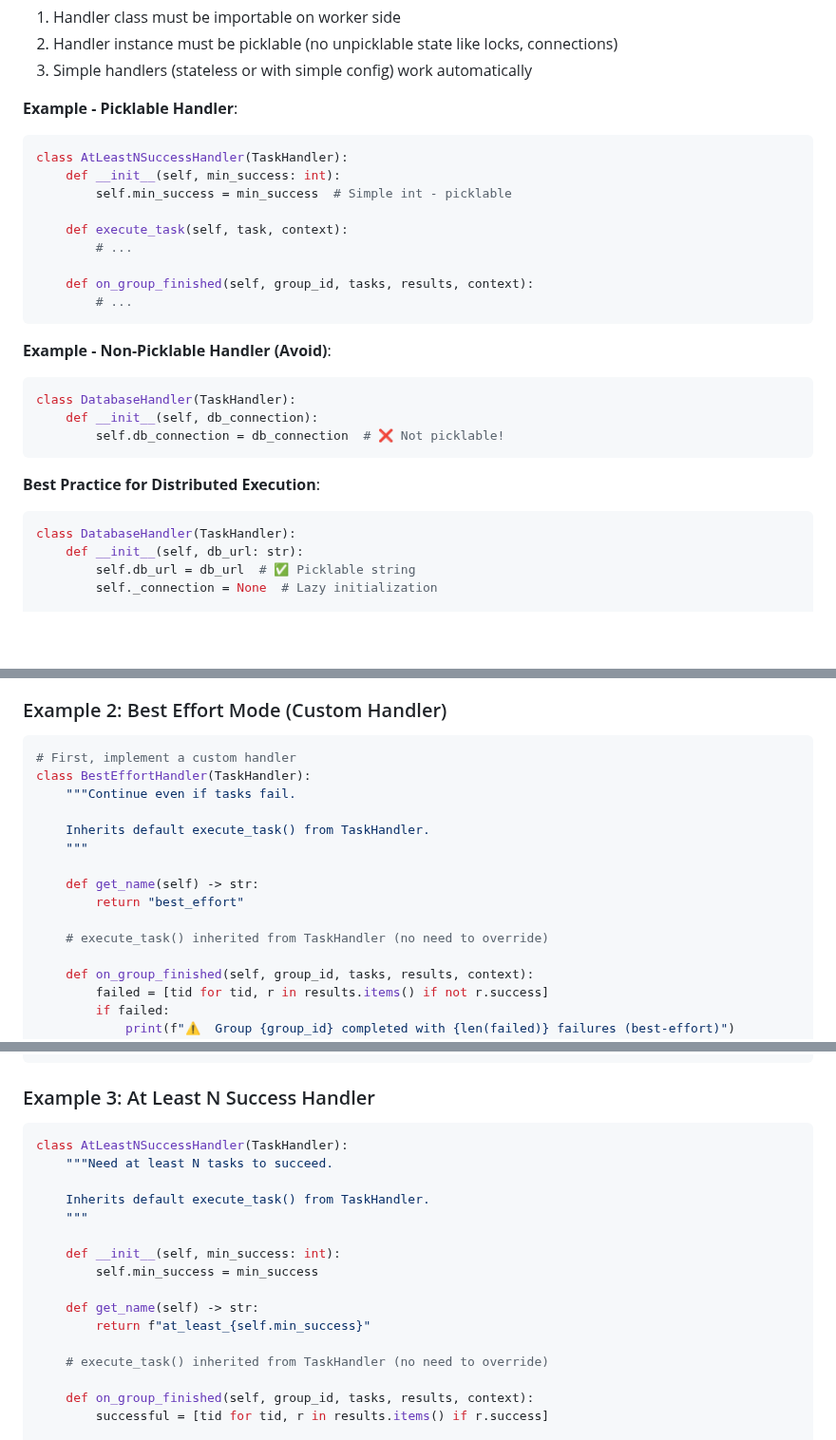
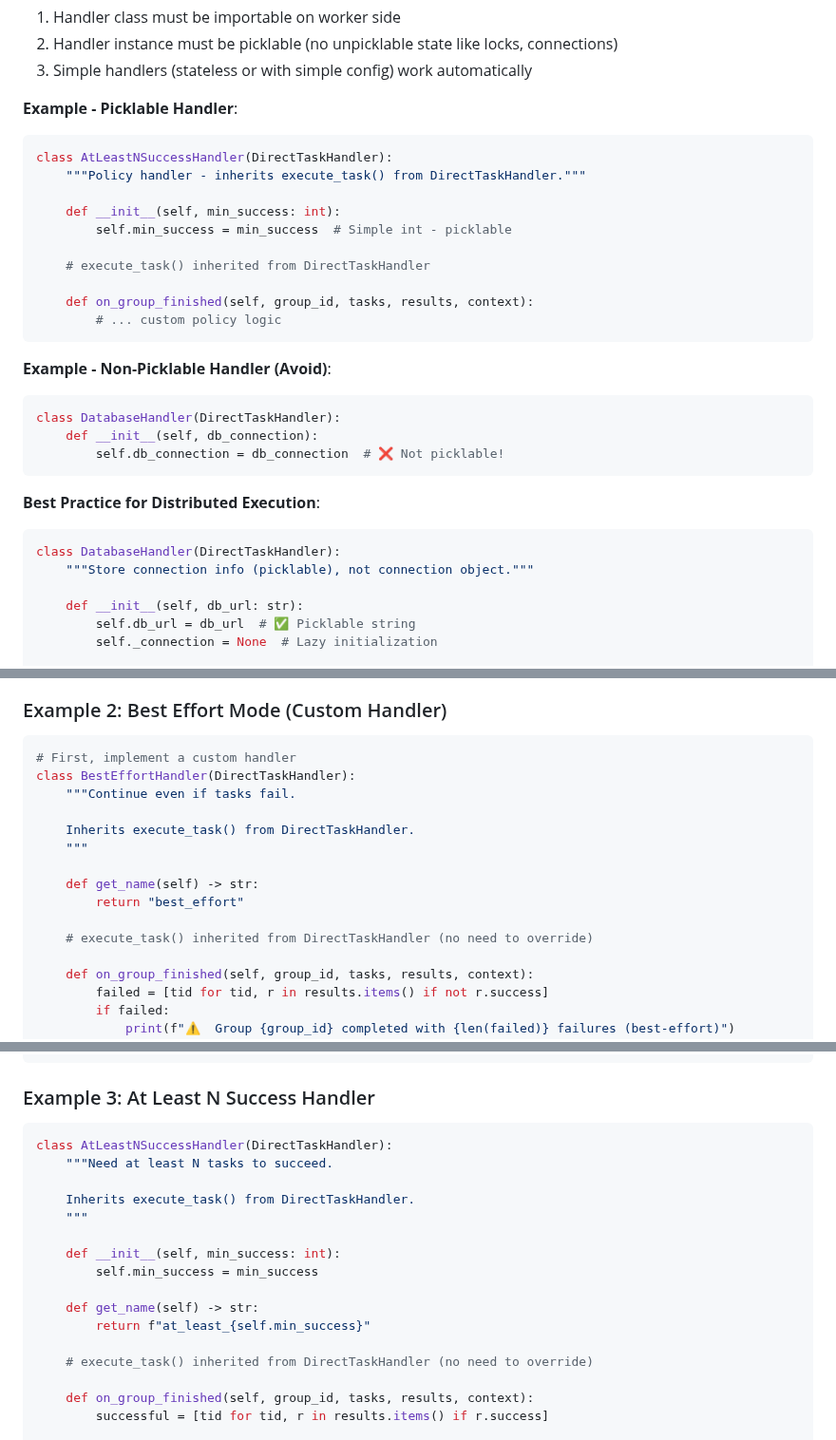
Before and after one commit to GraflowAI/graflow, a Markdown page: docs/parallel_group_error_handling_design.md, 3 parts joined by grey strips. Shown at 95% size. Rendered like a GitHub page; blank space fills up the shorter version.

````diff
--- a/docs/parallel_group_error_handling_design.md
+++ b/docs/parallel_group_error_handling_design.md
@@ -1073,27 +1078,30 @@ class GroupExecutor:
 
 **Example - Picklable Handler**:
 ```python
-class AtLeastNSuccessHandler(TaskHandler):
+class AtLeastNSuccessHandler(DirectTaskHandler):
+    """Policy handler - inherits execute_task() from DirectTaskHandler."""
+
     def __init__(self, min_success: int):
         self.min_success = min_success  # Simple int - picklable
 
-    def execute_task(self, task, context):
-        # ...
+    # execute_task() inherited from DirectTaskHandler
 
     def on_group_finished(self, group_id, tasks, results, context):
-        # ...
+        # ... custom policy logic
 ```
 
 **Example - Non-Picklable Handler (Avoid)**:
 ```python
-class DatabaseHandler(TaskHandler):
+class DatabaseHandler(DirectTaskHandler):
     def __init__(self, db_connection):
         self.db_connection = db_connection  # ❌ Not picklable!
 ```
 
 **Best Practice for Distributed Execution**:
 ```python
-class DatabaseHandler(TaskHandler):
+class DatabaseHandler(DirectTaskHandler):
+    """Store connection info (picklable), not connection object."""
+
     def __init__(self, db_url: str):
         self.db_url = db_url  # ✅ Picklable string
         self._connection = None  # Lazy initialization
@@ -1747,16 +1755,16 @@ with workflow("test") as wf:
 
 ```python
 # First, implement a custom handler
-class BestEffortHandler(TaskHandler):
+class BestEffortHandler(DirectTaskHandler):
     """Continue even if tasks fail.
 
-    Inherits default execute_task() from TaskHandler.
+    Inherits execute_task() from DirectTaskHandler.
     """
 
     def get_name(self) -> str:
         return "best_effort"
 
-    # execute_task() inherited from TaskHandler (no need to override)
+    # execute_task() inherited from DirectTaskHandler (no need to override)
 
     def on_group_finished(self, group_id, tasks, results, context):
         failed = [tid for tid, r in results.items() if not r.success]
@@ -1793,10 +1801,10 @@ with workflow("test") as wf:
 ### Example 3: At Least N Success Handler
 
 ```python
-class AtLeastNSuccessHandler(TaskHandler):
+class AtLeastNSuccessHandler(DirectTaskHandler):
     """Need at least N tasks to succeed.
 
-    Inherits default execute_task() from TaskHandler.
+    Inherits execute_task() from DirectTaskHandler.
     """
 
     def __init__(self, min_success: int):
@@ -1805,7 +1813,7 @@ class AtLeastNSuccessHandler(TaskHandler):
     def get_name(self) -> str:
         return f"at_least_{self.min_success}"
 
-    # execute_task() inherited from TaskHandler (no need to override)
+    # execute_task() inherited from DirectTaskHandler (no need to override)
 
     def on_group_finished(self, group_id, tasks, results, context):
         successful = [tid for tid, r in results.items() if r.success]
````
Also changed, not shown: other parts of docs/parallel_group_error_handling_design.md (+34 -8 lines).
